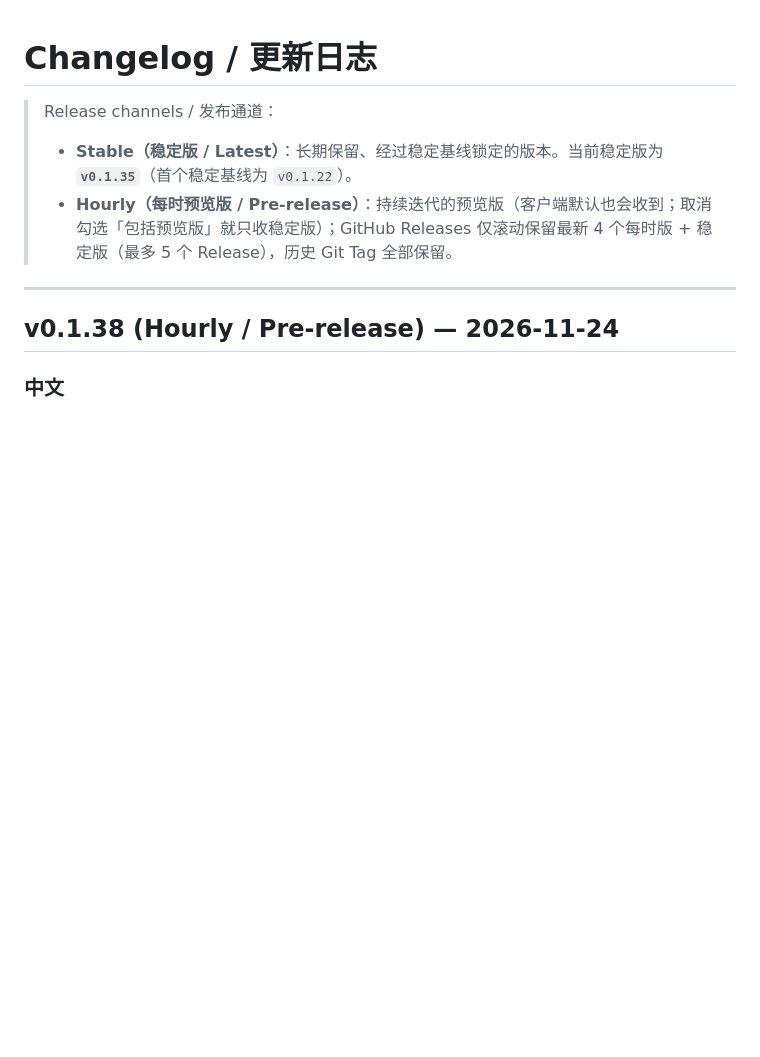
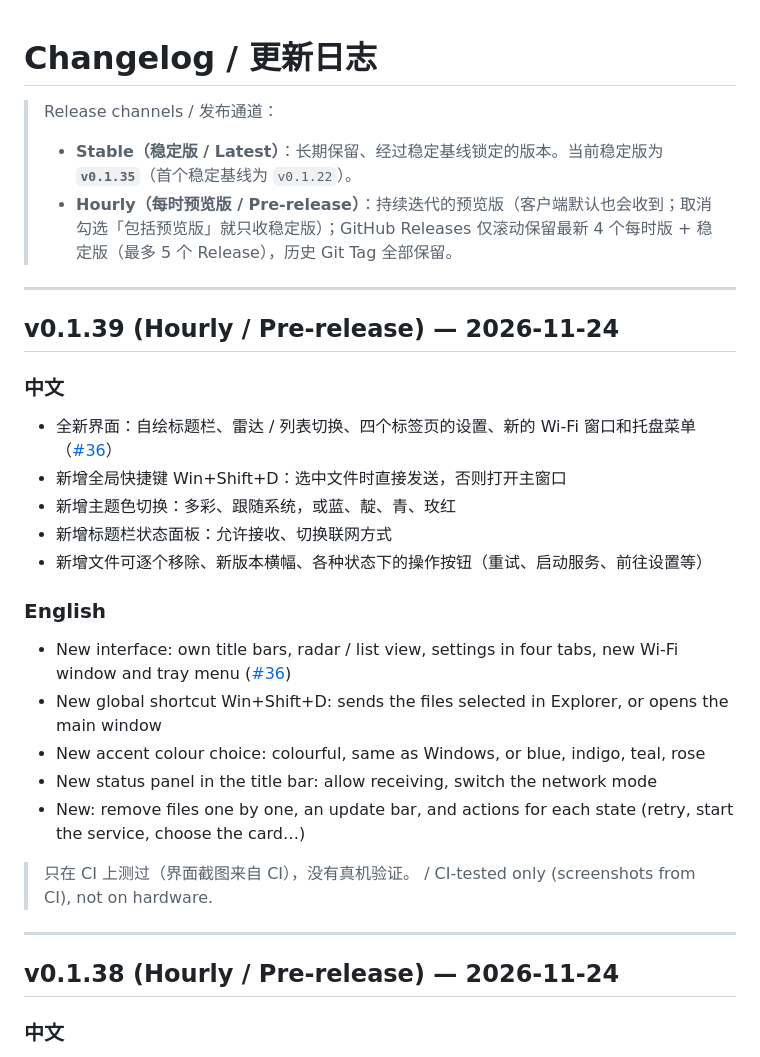
Before and after one commit to DaiJiequn/nekodrop, a Markdown page: CHANGELOG.md, the part around the change. Drawn GitHub-style; blank space fills up the shorter version.

```diff
--- a/CHANGELOG.md
+++ b/CHANGELOG.md
@@ -3,6 +3,26 @@
 > Release channels / 发布通道：
 > - **Stable（稳定版 / Latest）**：长期保留、经过稳定基线锁定的版本。当前稳定版为 **`v0.1.35`**（首个稳定基线为 `v0.1.22`）。
 > - **Hourly（每时预览版 / Pre-release）**：持续迭代的预览版（客户端默认也会收到；取消勾选「包括预览版」就只收稳定版）；GitHub Releases 仅滚动保留最新 4 个每时版 + 稳定版（最多 5 个 Release），历史 Git Tag 全部保留。
+
+---
+
+## v0.1.39 (Hourly / Pre-release) — 2026-11-24
+
+### 中文
+- 全新界面：自绘标题栏、雷达 / 列表切换、四个标签页的设置、新的 Wi-Fi 窗口和托盘菜单（[#36](https://github.com/zheznanohana/nekodrop/issues/36)）
+- 新增全局快捷键 Win+Shift+D：选中文件时直接发送，否则打开主窗口
+- 新增主题色切换：多彩、跟随系统，或蓝、靛、青、玫红
+- 新增标题栏状态面板：允许接收、切换联网方式
+- 新增文件可逐个移除、新版本横幅、各种状态下的操作按钮（重试、启动服务、前往设置等）
+
+### English
+- New interface: own title bars, radar / list view, settings in four tabs, new Wi-Fi window and tray menu ([#36](https://github.com/zheznanohana/nekodrop/issues/36))
+- New global shortcut Win+Shift+D: sends the files selected in Explorer, or opens the main window
+- New accent colour choice: colourful, same as Windows, or blue, indigo, teal, rose
+- New status panel in the title bar: allow receiving, switch the network mode
+- New: remove files one by one, an update bar, and actions for each state (retry, start the service, choose the card…)
+
+> 只在 CI 上测过（界面截图来自 CI），没有真机验证。 / CI-tested only (screenshots from CI), not on hardware.
 
 ---
 
```
Also changed, not shown: README.md (+17 -0 lines), README.zh-CN.md (+17 -0 lines), docs/screenshots/main-list-dark.png (added), docs/screenshots/main-radar.png (added), docs/screenshots/send.png (added), docs/screenshots/settings.png (added), docs/screenshots/tray.png (added), docs/screenshots/wifi.png (added), 4 other files.
